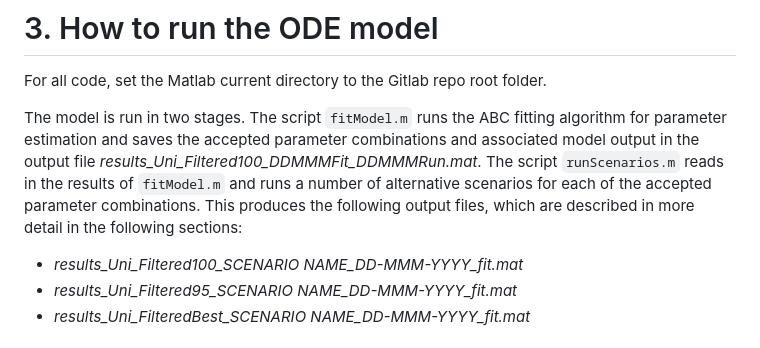
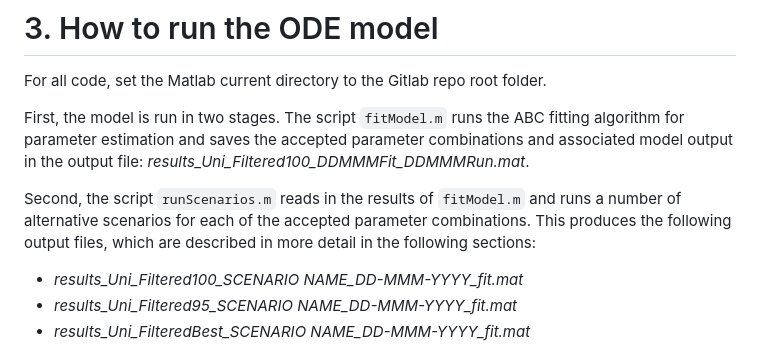
Before and after one commit to SamikDatta/covid19_vaccination, a Markdown page: README.md, the part around the change. GitHub-like rendering.

```diff
--- a/README.md
+++ b/README.md
@@ -62,7 +62,10 @@ To run the COVID-19 ODE model, you will also have to make sure the following dat
 
 For all code, set the Matlab current directory to the Gitlab repo root folder.
 
-The model is run in two stages. The script `fitModel.m` runs the ABC fitting algorithm for parameter estimation and saves the accepted parameter combinations and associated model output in the output file *results_Uni_Filtered100_DDMMMFit_DDMMMRun.mat*. The script `runScenarios.m` reads in the results of `fitModel.m` and runs a number of alternative scenarios for each of the accepted parameter combinations. This produces the following output files, which are described in more detail in the following sections:
+First, the model is run in two stages. The script `fitModel.m` runs the ABC fitting algorithm for parameter estimation and saves the accepted parameter combinations and associated model output in the output file:
+*results_Uni_Filtered100_DDMMMFit_DDMMMRun.mat*.
+
+Second, the script `runScenarios.m` reads in the results of `fitModel.m` and runs a number of alternative scenarios for each of the accepted parameter combinations. This produces the following output files, which are described in more detail in the following sections:
 * *results_Uni_Filtered100_SCENARIO NAME_DD-MMM-YYYY_fit.mat*
 * *results_Uni_Filtered95_SCENARIO NAME_DD-MMM-YYYY_fit.mat*
 * *results_Uni_FilteredBest_SCENARIO NAME_DD-MMM-YYYY_fit.mat*
```
